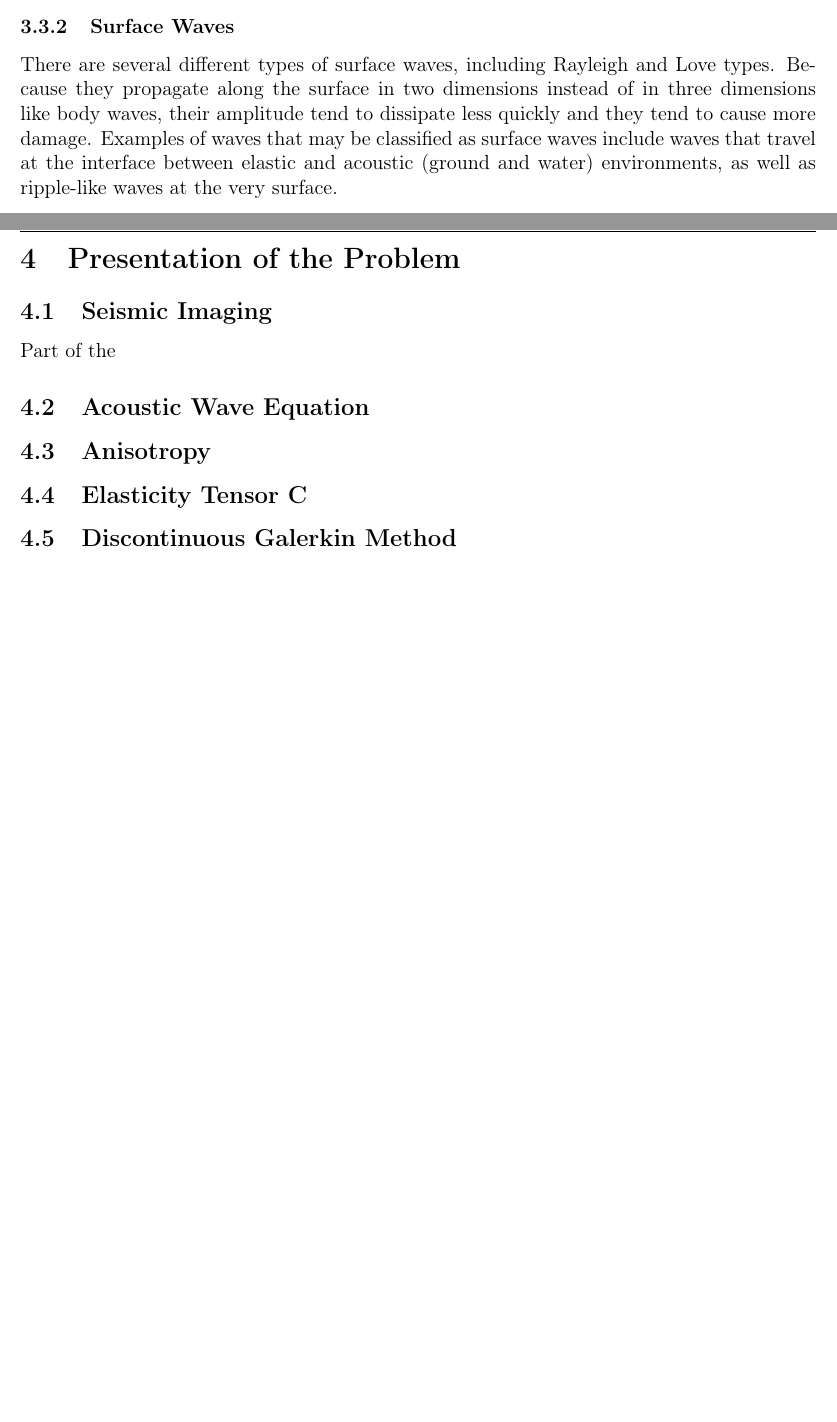
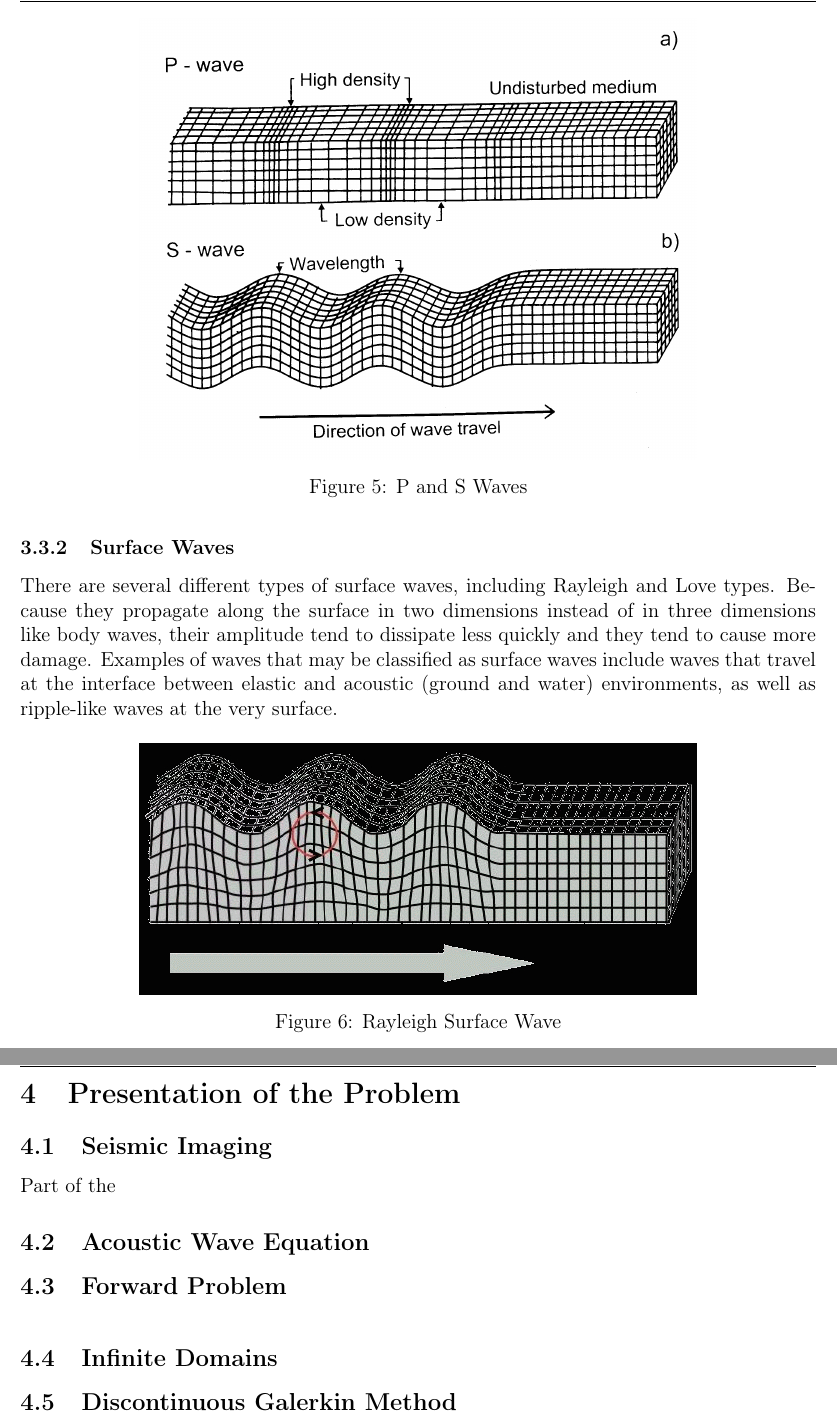
Before and after one commit to AndrewWang996/Rapport-du-Stage, a LaTeX document (main.tex, which reads TexSections/Petroleum-Exploration.tex, TexSections/Presentation-of-the-Problem.tex): two parts of pages 15 and 16 of 33, joined at a grey line, cut at the place of the change, the shorter picture padded with empty space. Compiled offline with pdfLaTeX.

Commit message:
added images to Petroleum-Exploration / Context

```diff
--- a/TexSections/Petroleum-Exploration.tex
+++ b/TexSections/Petroleum-Exploration.tex
@@ -58,7 +58,20 @@ Seismic waves are essentially movement of the earth that may be caused artificia
 	\item{\textbf{S Waves}} is short for Secondary Waves or Shear Waves. Moving more slowly than the P Waves, they cause the earth to move up and down perpendicular to the wave movement.
 \end{enumerate}
 
+\begin{figure}[ht]
+	\centering
+	\includegraphics[width=0.7\textwidth]{Images/waves.jpg}
+	\caption{P and S Waves}
+	\label{fig:PSWaves}
+\end{figure}
 
 \subsubsection{Surface Waves}
 
 There are several different types of surface waves, including Rayleigh and Love types. Because they propagate along the surface in two dimensions instead of in three dimensions like body waves, their amplitude tend to dissipate less quickly and they tend to cause more damage. Examples of waves that may be classified as surface waves include waves that travel at the interface between elastic and acoustic (ground and water) environments, as well as ripple-like waves at the very surface.
+
+\begin{figure}[ht]
+	\centering
+	\includegraphics[width=0.7\textwidth]{Images/Rayleigh_surface_waves.jpg}
+	\caption{Rayleigh Surface Wave}
+	\label{fig:SurfaceWaves}
+\end{figure}
--- a/TexSections/Presentation-of-the-Problem.tex
+++ b/TexSections/Presentation-of-the-Problem.tex
@@ -7,8 +7,16 @@ Part of the
 
 \subsection{Acoustic Wave Equation}
 
-\subsection{Anisotropy}
+\subsection{Forward Problem}
 
-\subsection{Elasticity Tensor C}
+\
+
+\subsection{Infinite Domains}
 
 \subsection{Discontinuous Galerkin Method}
+
+
+
+%\subsubsection{Anisotropy}
+
+%\subsubsection{Elasticity Tensor C}
```
Also changed, not shown: Images/Rayleigh_surface_waves.jpg (added), Images/waves.jpg (added), README.md, TexSections/Petroleum-Exploration.tex (2 more changed lines).
